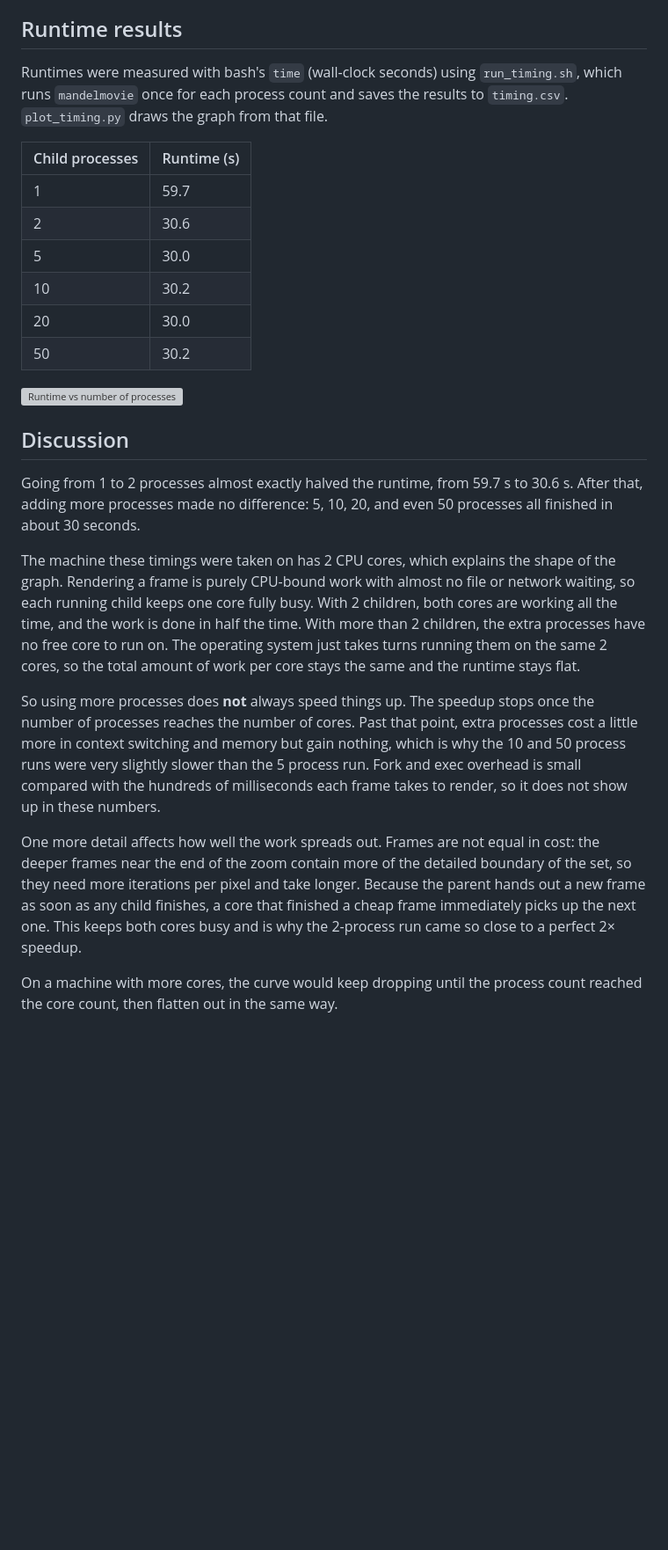
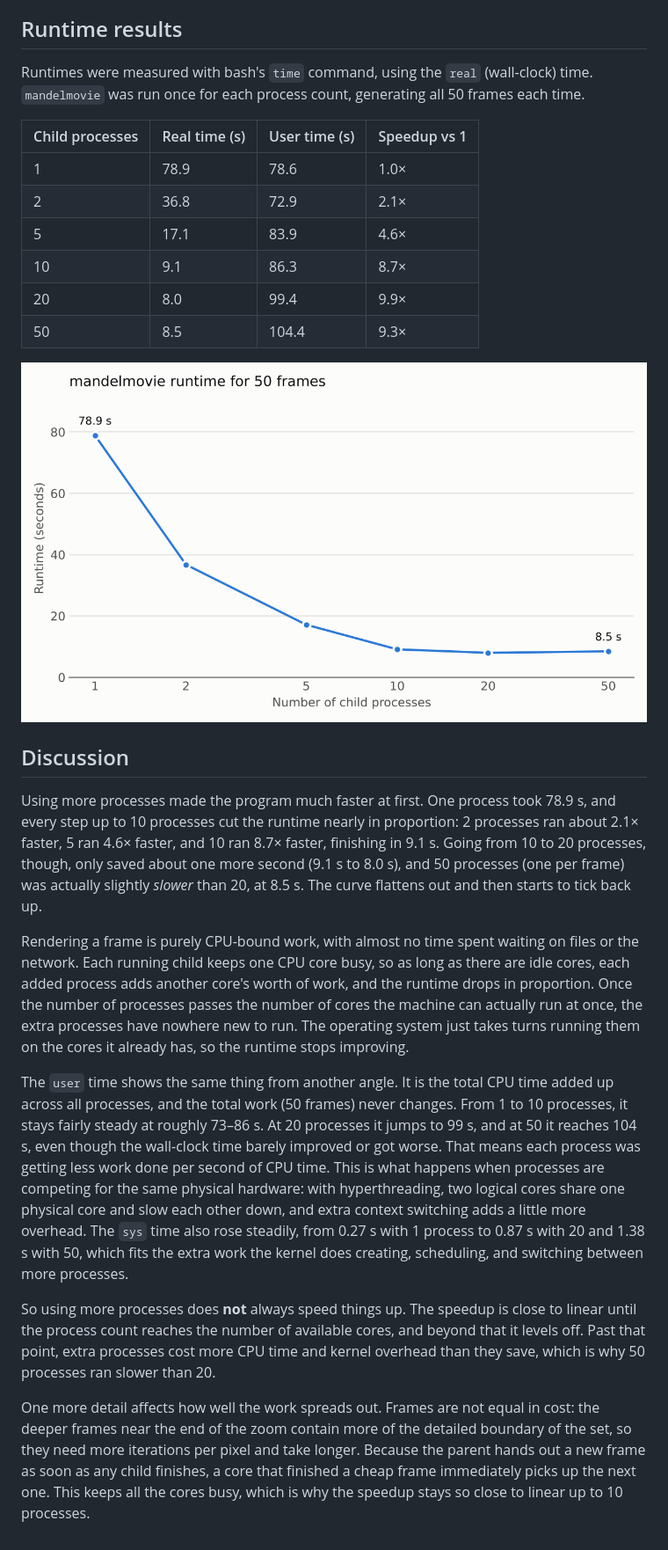
Before and after one commit to j-makoa/Lab11-12, a Markdown page: README.md, the part around the change. Shown at 88% size. Drawn GitHub-style; pictures changed too: runtime_graph.png (added); blank space fills up the shorter version; grey boxes are pictures that could not be loaded.

Commit message:
Add report and runtime graph

```diff
--- a/README.md
+++ b/README.md
@@ -47,27 +47,27 @@ The movie is played at 10 frames per second, so 50 frames make a 5-second movie
 
 ## Runtime results
 
-Runtimes were measured with bash's `time` (wall-clock seconds) using `run_timing.sh`, which runs `mandelmovie` once for each process count and saves the results to `timing.csv`. `plot_timing.py` draws the graph from that file.
+Runtimes were measured with bash's `time` command, using the `real` (wall-clock) time. `mandelmovie` was run once for each process count, generating all 50 frames each time.
 
-| Child processes | Runtime (s) |
-|---|---|
-| 1 | 59.7 |
-| 2 | 30.6 |
-| 5 | 30.0 |
-| 10 | 30.2 |
-| 20 | 30.0 |
-| 50 | 30.2 |
+| Child processes | Real time (s) | User time (s) | Speedup vs 1 |
+|---|---|---|---|
+| 1 | 78.9 | 78.6 | 1.0× |
+| 2 | 36.8 | 72.9 | 2.1× |
+| 5 | 17.1 | 83.9 | 4.6× |
+| 10 | 9.1 | 86.3 | 8.7× |
+| 20 | 8.0 | 99.4 | 9.9× |
+| 50 | 8.5 | 104.4 | 9.3× |
 
 ![Runtime vs number of processes](runtime_graph.png)
 
 ## Discussion
 
-Going from 1 to 2 processes almost exactly halved the runtime, from 59.7 s to 30.6 s. After that, adding more processes made no difference: 5, 10, 20, and even 50 processes all finished in about 30 seconds.
+Using more processes made the program much faster at first. One process took 78.9 s, and every step up to 10 processes cut the runtime nearly in proportion: 2 processes ran about 2.1× faster, 5 ran 4.6× faster, and 10 ran 8.7× faster, finishing in 9.1 s. Going from 10 to 20 processes, though, only saved about one more second (9.1 s to 8.0 s), and 50 processes (one per frame) was actually slightly *slower* than 20, at 8.5 s. The curve flattens out and then starts to tick back up.
 
-The machine these timings were taken on has 2 CPU cores, which explains the shape of the graph. Rendering a frame is purely CPU-bound work with almost no file or network waiting, so each running child keeps one core fully busy. With 2 children, both cores are working all the time, and the work is done in half the time. With more than 2 children, the extra processes have no free core to run on. The operating system just takes turns running them on the same 2 cores, so the total amount of work per core stays the same and the runtime stays flat.
+Rendering a frame is purely CPU-bound work, with almost no time spent waiting on files or the network. Each running child keeps one CPU core busy, so as long as there are idle cores, each added process adds another core's worth of work, and the runtime drops in proportion. Once the number of processes passes the number of cores the machine can actually run at once, the extra processes have nowhere new to run. The operating system just takes turns running them on the cores it already has, so the runtime stops improving.
 
-So using more processes does **not** always speed things up. The speedup stops once the number of processes reaches the number of cores. Past that point, extra processes cost a little more in context switching and memory but gain nothing, which is why the 10 and 50 process runs were very slightly slower than the 5 process run. Fork and exec overhead is small compared with the hundreds of milliseconds each frame takes to render, so it does not show up in these numbers.
+The `user` time shows the same thing from another angle. It is the total CPU time added up across all processes, and the total work (50 frames) never changes. From 1 to 10 processes, it stays fairly steady at roughly 73–86 s. At 20 processes it jumps to 99 s, and at 50 it reaches 104 s, even though the wall-clock time barely improved or got worse. That means each process was getting less work done per second of CPU time. This is what happens when processes are competing for the same physical hardware: with hyperthreading, two logical cores share one physical core and slow each other down, and extra context switching adds a little more overhead. The `sys` time also rose steadily, from 0.27 s with 1 process to 0.87 s with 20 and 1.38 s with 50, which fits the extra work the kernel does creating, scheduling, and switching between more processes.
 
-One more detail affects how well the work spreads out. Frames are not equal in cost: the deeper frames near the end of the zoom contain more of the detailed boundary of the set, so they need more iterations per pixel and take longer. Because the parent hands out a new frame as soon as any child finishes, a core that finished a cheap frame immediately picks up the next one. This keeps both cores busy and is why the 2-process run came so close to a perfect 2× speedup.
+So using more processes does **not** always speed things up. The speedup is close to linear until the process count reaches the number of available cores, and beyond that it levels off. Past that point, extra processes cost more CPU time and kernel overhead than they save, which is why 50 processes ran slower than 20.
 
-On a machine with more cores, the curve would keep dropping until the process count reached the core count, then flatten out in the same way.
+One more detail affects how well the work spreads out. Frames are not equal in cost: the deeper frames near the end of the zoom contain more of the detailed boundary of the set, so they need more iterations per pixel and take longer. Because the parent hands out a new frame as soon as any child finishes, a core that finished a cheap frame immediately picks up the next one. This keeps all the cores busy, which is why the speedup stays so close to linear up to 10 processes.
```
